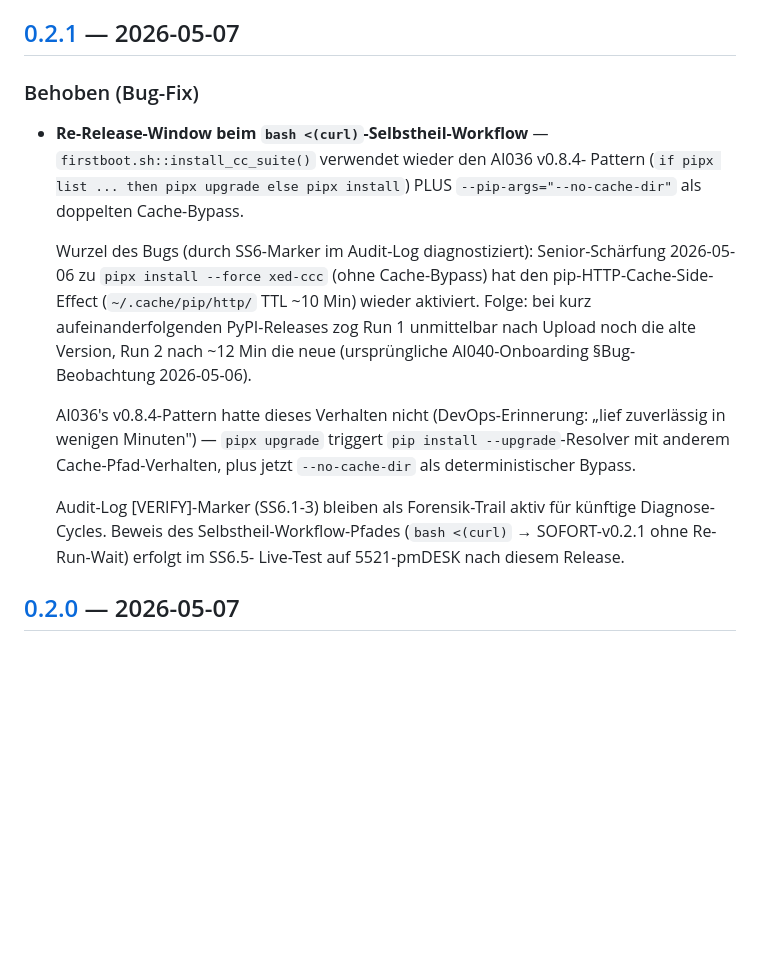
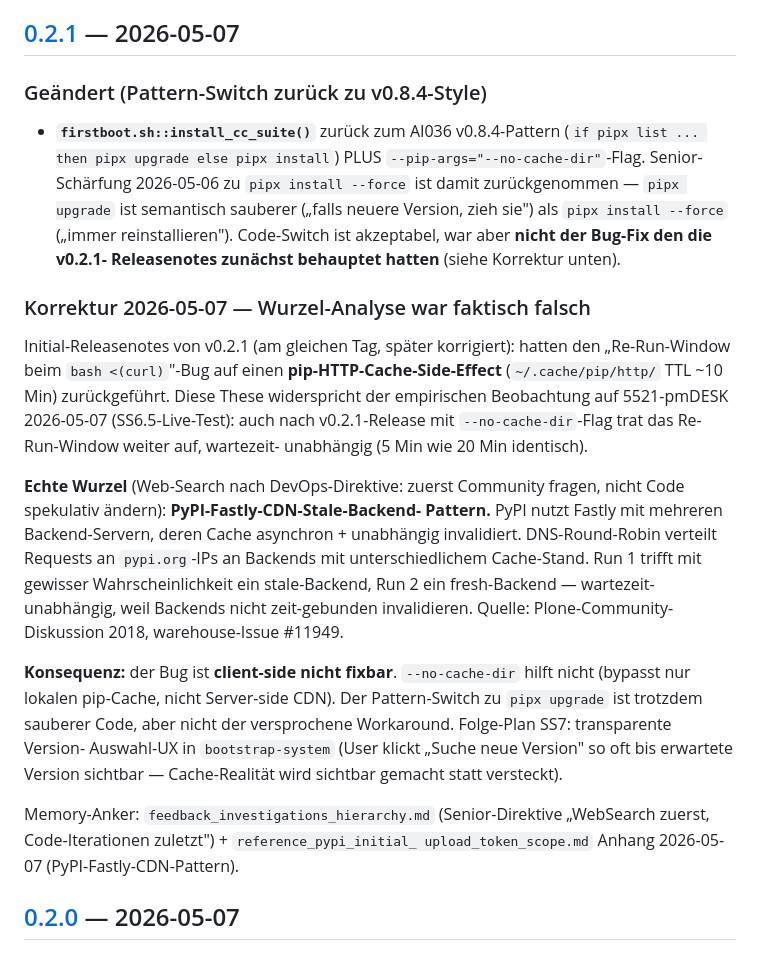
Before and after one commit to XED-dev/CCC, a Markdown page: CHANGELOG.md, the part around the change. Rendered like a GitHub page; blank space fills up the shorter version.

Commit message:
docs: SS6-Closure — CHANGELOG v0.2.1-Wurzel-Analyse korrigiert
v0.2.1-Bug-Fix-Behauptung (pip-HTTP-Cache-Side-Effect) war faktisch falsch.
Echte Wurzel ist PyPI-Fastly-CDN-Stale-Backend-Pattern (DNS-Round-Robin
trifft Backends mit asynchron-invalidierten Caches).

Web-Search-Lehre nach DevOps-Direktive 2026-05-07: bei Mystery zuerst
Community fragen + WebSearch (~30s), nicht Code spekulativ aendern in
mehreren Iterationen.

Quelle: Plone-Community 2018, warehouse-Issue #11949.

Folge-Plan: transparente Version-Auswahl-UX in bootstrap-system
(v0.3.0 Feature-Bump, separater Sub-Sprint).

Kein Versions-Bump (CHANGELOG-only retroactive correction). Tag v0.2.1
zeigt weiterhin auf 3c389ce, dieser Commit korrigiert nur CHANGELOG.md
auf main-Branch.

Co-Authored-By: Claude Opus 4.7 (1M context) <noreply@anthropic.com>

```diff
--- a/CHANGELOG.md
+++ b/CHANGELOG.md
@@ -40,30 +40,48 @@ Versionierung folgt [Semantic Versioning](https://semver.org/lang/de/).
 
 ## [0.2.1] — 2026-05-07
 
-### Behoben (Bug-Fix)
+### Geändert (Pattern-Switch zurück zu v0.8.4-Style)
 
-- **Re-Release-Window beim `bash <(curl)`-Selbstheil-Workflow** —
-  `firstboot.sh::install_cc_suite()` verwendet wieder den AI036 v0.8.4-
-  Pattern (`if pipx list ... then pipx upgrade else pipx install`) PLUS
-  `--pip-args="--no-cache-dir"` als doppelten Cache-Bypass.
+- **`firstboot.sh::install_cc_suite()`** zurück zum AI036 v0.8.4-Pattern
+  (`if pipx list ... then pipx upgrade else pipx install`) PLUS
+  `--pip-args="--no-cache-dir"`-Flag.
+  Senior-Schärfung 2026-05-06 zu `pipx install --force` ist damit
+  zurückgenommen — `pipx upgrade` ist semantisch sauberer („falls neuere
+  Version, zieh sie") als `pipx install --force` („immer reinstallieren").
+  Code-Switch ist akzeptabel, war aber **nicht der Bug-Fix den die v0.2.1-
+  Releasenotes zunächst behauptet hatten** (siehe Korrektur unten).
 
-  Wurzel des Bugs (durch SS6-Marker im Audit-Log diagnostiziert):
-  Senior-Schärfung 2026-05-06 zu `pipx install --force xed-ccc` (ohne
-  Cache-Bypass) hat den pip-HTTP-Cache-Side-Effect (`~/.cache/pip/http/`
-  TTL ~10 Min) wieder aktiviert. Folge: bei kurz aufeinanderfolgenden
-  PyPI-Releases zog Run 1 unmittelbar nach Upload noch die alte Version,
-  Run 2 nach ~12 Min die neue (ursprüngliche AI040-Onboarding §Bug-
-  Beobachtung 2026-05-06).
+### Korrektur 2026-05-07 — Wurzel-Analyse war faktisch falsch
 
-  AI036's v0.8.4-Pattern hatte dieses Verhalten nicht (DevOps-Erinnerung:
-  „lief zuverlässig in wenigen Minuten") — `pipx upgrade` triggert
-  `pip install --upgrade`-Resolver mit anderem Cache-Pfad-Verhalten,
-  plus jetzt `--no-cache-dir` als deterministischer Bypass.
+Initial-Releasenotes von v0.2.1 (am gleichen Tag, später korrigiert):
+hatten den „Re-Run-Window beim `bash <(curl)`"-Bug auf einen
+**pip-HTTP-Cache-Side-Effect** (`~/.cache/pip/http/` TTL ~10 Min)
+zurückgeführt. Diese These widerspricht der empirischen Beobachtung
+auf 5521-pmDESK 2026-05-07 (SS6.5-Live-Test): auch nach v0.2.1-Release
+mit `--no-cache-dir`-Flag trat das Re-Run-Window weiter auf, wartezeit-
+unabhängig (5 Min wie 20 Min identisch).
 
-  Audit-Log [VERIFY]-Marker (SS6.1-3) bleiben als Forensik-Trail aktiv
-  für künftige Diagnose-Cycles. Beweis des Selbstheil-Workflow-Pfades
-  (`bash <(curl)` → SOFORT-v0.2.1 ohne Re-Run-Wait) erfolgt im SS6.5-
-  Live-Test auf 5521-pmDESK nach diesem Release.
+**Echte Wurzel** (Web-Search nach DevOps-Direktive: zuerst Community
+fragen, nicht Code spekulativ ändern): **PyPI-Fastly-CDN-Stale-Backend-
+Pattern.** PyPI nutzt Fastly mit mehreren Backend-Servern, deren Cache
+asynchron + unabhängig invalidiert. DNS-Round-Robin verteilt Requests
+an `pypi.org`-IPs an Backends mit unterschiedlichem Cache-Stand. Run 1
+trifft mit gewisser Wahrscheinlichkeit ein stale-Backend, Run 2 ein
+fresh-Backend — wartezeit-unabhängig, weil Backends nicht zeit-gebunden
+invalidieren. Quelle: Plone-Community-Diskussion 2018, warehouse-Issue
+\#11949.
+
+**Konsequenz:** der Bug ist **client-side nicht fixbar**. `--no-cache-dir`
+hilft nicht (bypasst nur lokalen pip-Cache, nicht Server-side CDN).
+Der Pattern-Switch zu `pipx upgrade` ist trotzdem sauberer Code, aber
+nicht der versprochene Workaround. Folge-Plan SS7: transparente Version-
+Auswahl-UX in `bootstrap-system` (User klickt „Suche neue Version" so
+oft bis erwartete Version sichtbar — Cache-Realität wird sichtbar
+gemacht statt versteckt).
+
+Memory-Anker: `feedback_investigations_hierarchy.md` (Senior-Direktive
+„WebSearch zuerst, Code-Iterationen zuletzt") + `reference_pypi_initial_
+upload_token_scope.md` Anhang 2026-05-07 (PyPI-Fastly-CDN-Pattern).
 
 [0.2.1]: https://github.com/XED-dev/CCC/releases/tag/v0.2.1
 
```
